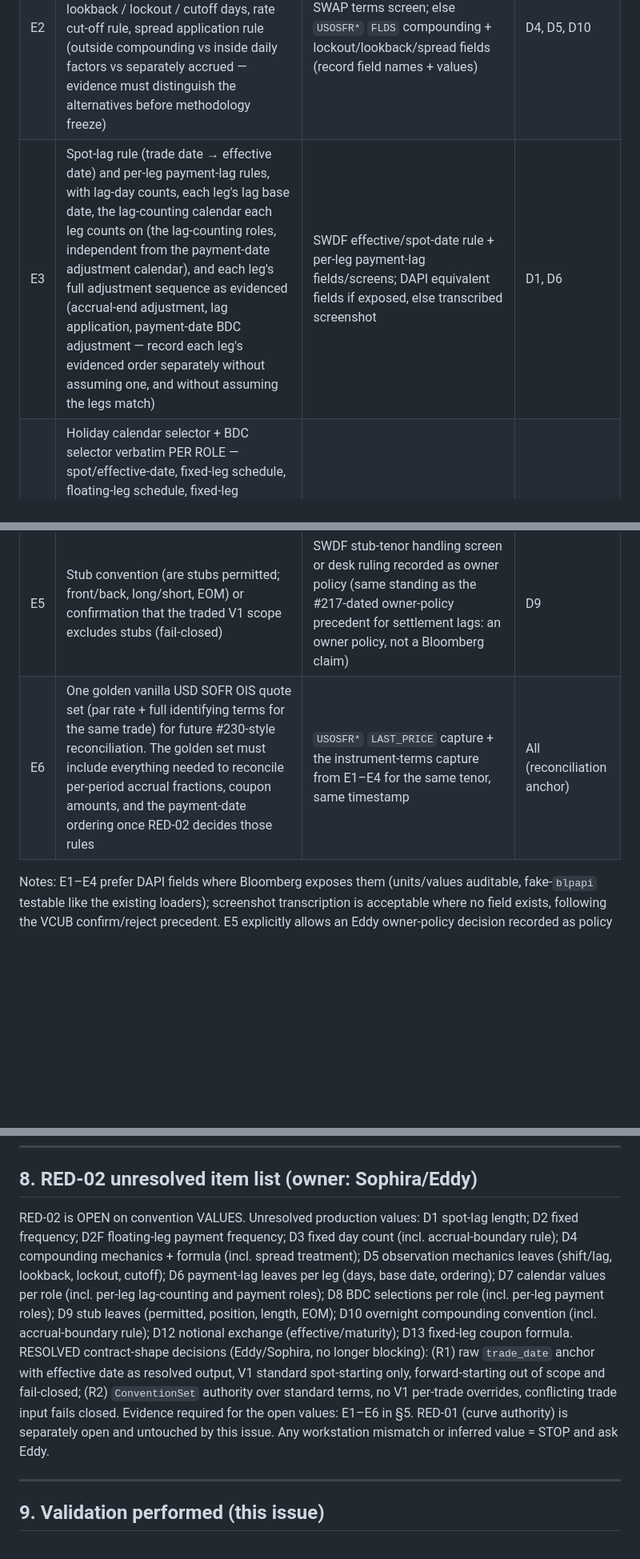
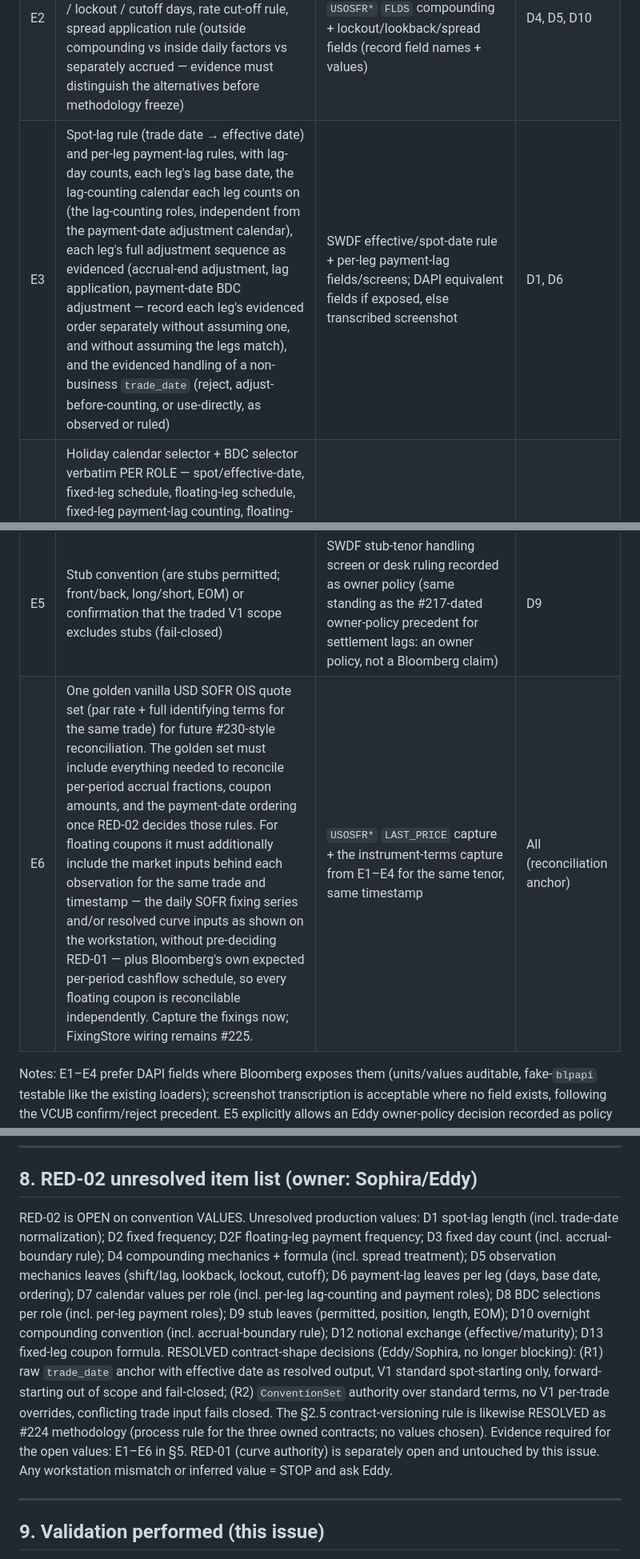
Before and after one commit to eddy121384-ui/Shiori-Pricing-Lab, a Markdown page: docs/32_usd_sofr_ois_convention_224.md, 3 parts joined by grey strips. Shown at 80% size. Rendered like a GitHub page; blank space fills up the shorter version.

```diff
--- a/docs/32_usd_sofr_ois_convention_224.md
+++ b/docs/32_usd_sofr_ois_convention_224.md
@@ -137,10 +141,10 @@ Nothing in §3 resolves without the following named captures. For each item reco
 |---|---|---|---|
 | E1 | SOFR swap fixed-leg frequency + day count + coupon formula, floating-leg payment frequency, and notional/principal-exchange terms as configured for the USD SOFR curve | SWDF S490 curve-settings / stripped-curve convention screen; else `USOSFR*` security `DES` / `FLDS` fixed-leg, floating-leg, and principal-exchange fields via DAPI `ReferenceDataRequest` (record field names + values) | D2, D2F, D3, D12, D13 |
 | E2 | SOFR floating-leg compounding definition: in-arrears formula, `DAILY_COMPOUNDED` vs `AVERAGED` selection, observation shift/lag, lookback / lockout / cutoff days, rate cut-off rule, spread application rule (outside compounding vs inside daily factors vs separately accrued — evidence must distinguish the alternatives before methodology freeze) | SWDF floating-leg definition / SWAP terms screen; else `USOSFR*` `FLDS` compounding + lockout/lookback/spread fields (record field names + values) | D4, D5, D10 |
-| E3 | Spot-lag rule (trade date → effective date) and per-leg payment-lag rules, with lag-day counts, each leg's lag base date, the lag-counting calendar each leg counts on (the lag-counting roles, independent from the payment-date adjustment calendar), and each leg's full adjustment sequence as evidenced (accrual-end adjustment, lag application, payment-date BDC adjustment — record each leg's evidenced order separately without assuming one, and without assuming the legs match) | SWDF effective/spot-date rule + per-leg payment-lag fields/screens; DAPI equivalent fields if exposed, else transcribed screenshot | D1, D6 |
+| E3 | Spot-lag rule (trade date → effective date) and per-leg payment-lag rules, with lag-day counts, each leg's lag base date, the lag-counting calendar each leg counts on (the lag-counting roles, independent from the payment-date adjustment calendar), each leg's full adjustment sequence as evidenced (accrual-end adjustment, lag application, payment-date BDC adjustment — record each leg's evidenced order separately without assuming one, and without assuming the legs match), and the evidenced handling of a non-business `trade_date` (reject, adjust-before-counting, or use-directly, as observed or ruled) | SWDF effective/spot-date rule + per-leg payment-lag fields/screens; DAPI equivalent fields if exposed, else transcribed screenshot | D1, D6 |
 | E4 | Holiday calendar selector + BDC selector verbatim PER ROLE — spot/effective-date, fixed-leg schedule, floating-leg schedule, fixed-leg payment-lag counting, floating-leg payment-lag counting, fixed-leg payment-date, floating-leg payment-date, and SOFR observation/fixing-date resolution (record each role separately; do not assume roles share a calendar or rule; lag-counting roles are calendar-only while payment-date roles pair a calendar with a BDC role) | SWDF calendar/BDC fields or convention screen verbatim, per role | D7, D8 |
 | E5 | Stub convention (are stubs permitted; front/back, long/short, EOM) or confirmation that the traded V1 scope excludes stubs (fail-closed) | SWDF stub-tenor handling screen or desk ruling recorded as owner policy (same standing as the #217-dated owner-policy precedent for settlement lags: an owner policy, not a Bloomberg claim) | D9 |
-| E6 | One golden vanilla USD SOFR OIS quote set (par rate + full identifying terms for the same trade) for future #230-style reconciliation. The golden set must include everything needed to reconcile per-period accrual fractions, coupon amounts, and the payment-date ordering once RED-02 decides those rules | `USOSFR*` `LAST_PRICE` capture + the instrument-terms capture from E1–E4 for the same tenor, same timestamp | All (reconciliation anchor) |
+| E6 | One golden vanilla USD SOFR OIS quote set (par rate + full identifying terms for the same trade) for future #230-style reconciliation. The golden set must include everything needed to reconcile per-period accrual fractions, coupon amounts, and the payment-date ordering once RED-02 decides those rules. For floating coupons it must additionally include the market inputs behind each observation for the same trade and timestamp — the daily SOFR fixing series and/or resolved curve inputs as shown on the workstation, without pre-deciding RED-01 — plus Bloomberg's own expected per-period cashflow schedule, so every floating coupon is reconcilable independently. Capture the fixings now; FixingStore wiring remains #225. | `USOSFR*` `LAST_PRICE` capture + the instrument-terms capture from E1–E4 for the same tenor, same timestamp | All (reconciliation anchor) |
 
 Notes: E1–E4 prefer DAPI fields where Bloomberg exposes them (units/values auditable, fake-`blpapi` testable like the existing loaders); screenshot transcription is acceptable where no field exists, following the VCUB confirm/reject precedent. E5 explicitly allows an Eddy owner-policy decision recorded as policy (not as a Bloomberg claim) if the desk scopes V1 to no-stub trades. No V1 value may be filled from QuantLib defaults, public convention, or legacy IRS fixtures.
 
@@ -229,7 +234,7 @@ Out of contract scope (owned elsewhere): market snapshots, curve construction/re
 
 ## 8. RED-02 unresolved item list (owner: Sophira/Eddy)
 
-RED-02 is OPEN on convention VALUES. Unresolved production values: D1 spot-lag length; D2 fixed frequency; D2F floating-leg payment frequency; D3 fixed day count (incl. accrual-boundary rule); D4 compounding mechanics + formula (incl. spread treatment); D5 observation mechanics leaves (shift/lag, lookback, lockout, cutoff); D6 payment-lag leaves per leg (days, base date, ordering); D7 calendar values per role (incl. per-leg lag-counting and payment roles); D8 BDC selections per role (incl. per-leg payment roles); D9 stub leaves (permitted, position, length, EOM); D10 overnight compounding convention (incl. accrual-boundary rule); D12 notional exchange (effective/maturity); D13 fixed-leg coupon formula. RESOLVED contract-shape decisions (Eddy/Sophira, no longer blocking): (R1) raw `trade_date` anchor with effective date as resolved output, V1 standard spot-starting only, forward-starting out of scope and fail-closed; (R2) `ConventionSet` authority over standard terms, no V1 per-trade overrides, conflicting trade input fails closed. Evidence required for the open values: E1–E6 in §5. RED-01 (curve authority) is separately open and untouched by this issue. Any workstation mismatch or inferred value = STOP and ask Eddy.
+RED-02 is OPEN on convention VALUES. Unresolved production values: D1 spot-lag length (incl. trade-date normalization); D2 fixed frequency; D2F floating-leg payment frequency; D3 fixed day count (incl. accrual-boundary rule); D4 compounding mechanics + formula (incl. spread treatment); D5 observation mechanics leaves (shift/lag, lookback, lockout, cutoff); D6 payment-lag leaves per leg (days, base date, ordering); D7 calendar values per role (incl. per-leg lag-counting and payment roles); D8 BDC selections per role (incl. per-leg payment roles); D9 stub leaves (permitted, position, length, EOM); D10 overnight compounding convention (incl. accrual-boundary rule); D12 notional exchange (effective/maturity); D13 fixed-leg coupon formula. RESOLVED contract-shape decisions (Eddy/Sophira, no longer blocking): (R1) raw `trade_date` anchor with effective date as resolved output, V1 standard spot-starting only, forward-starting out of scope and fail-closed; (R2) `ConventionSet` authority over standard terms, no V1 per-trade overrides, conflicting trade input fails closed. The §2.5 contract-versioning rule is likewise RESOLVED as #224 methodology (process rule for the three owned contracts; no values chosen). Evidence required for the open values: E1–E6 in §5. RED-01 (curve authority) is separately open and untouched by this issue. Any workstation mismatch or inferred value = STOP and ask Eddy.
 
 ---
 
```
Also changed, not shown: other parts of docs/32_usd_sofr_ois_convention_224.md (+8 -3 lines).
